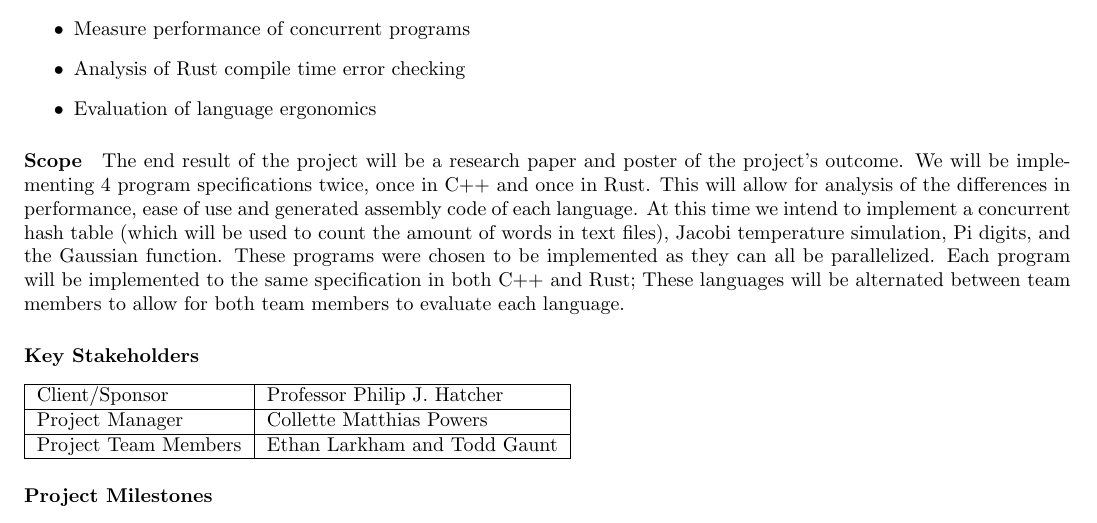
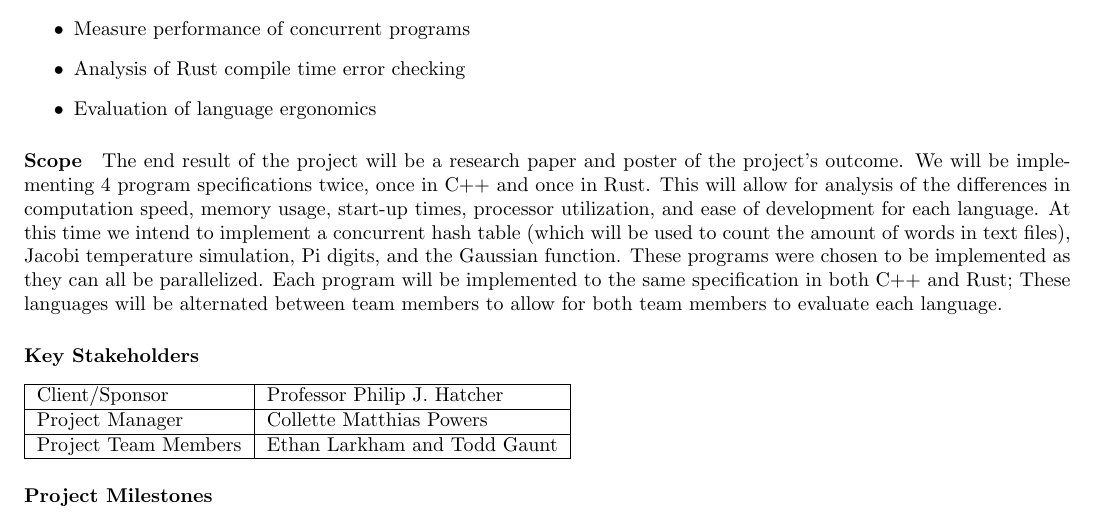
Before and after one commit to elarkham/Evaluating-Rust, a LaTeX document (doc/charter/charter.tex): part of the page, cut so that both start at the same text. Compiled offline with pdfLaTeX.

Commit message:
Update charter with analysis goals

```diff
--- a/doc/charter/charter.tex
+++ b/doc/charter/charter.tex
@@ -34,9 +34,10 @@ evaluation.
 \paragraph{Scope}
 The end result of the project will be a research paper and poster of the
 project's outcome.  We will be implementing 4 program specifications twice, once in C++ and
-once in Rust. This will allow for analysis of the differences in performance,
-ease of use and generated assembly code of each language. At this time we
-intend to implement a concurrent hash table (which will be used to count the
+once in Rust. This will allow for analysis of the differences in computation
+speed, memory usage, start-up times, processor utilization, and ease of
+development for each language.
+At this time we intend to implement a concurrent hash table (which will be used to count the
 amount of words in text files), Jacobi temperature simulation,  Pi
 digits, and the Gaussian function. These programs were chosen to be implemented
 as they can all be parallelized. Each program will be implemented to the same
```
